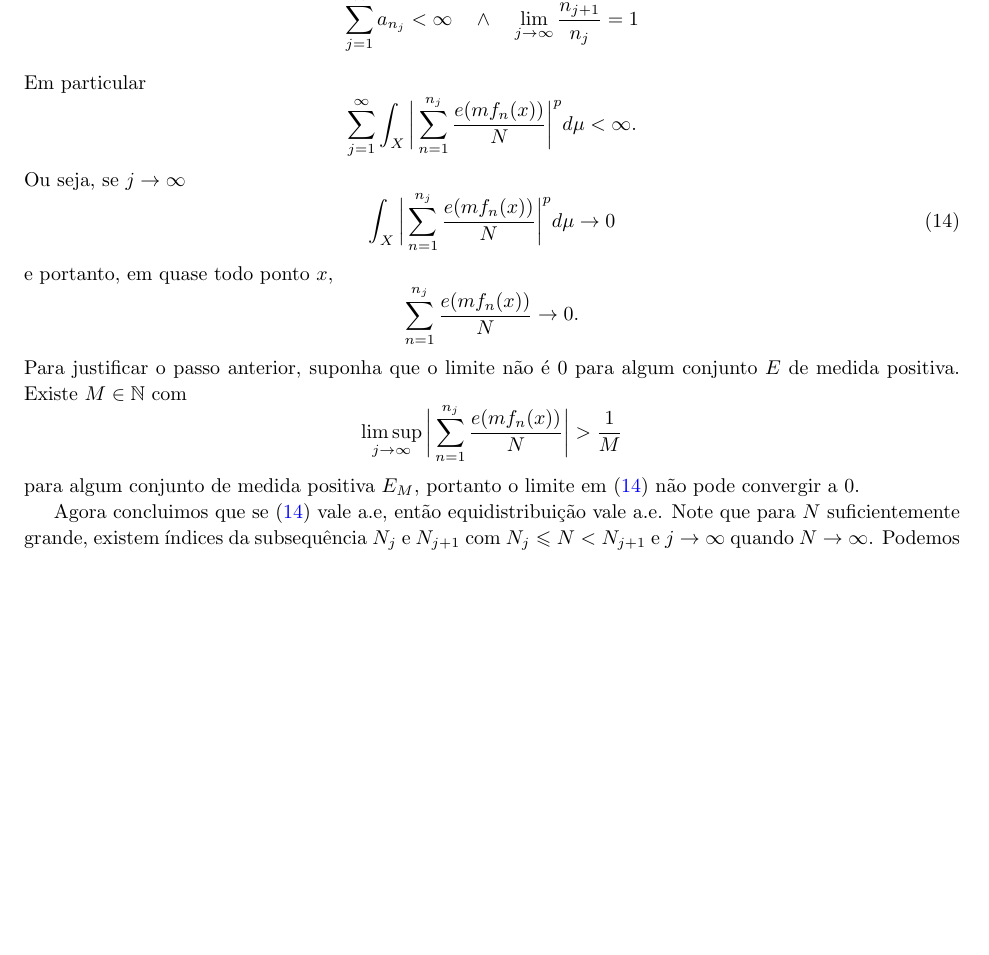
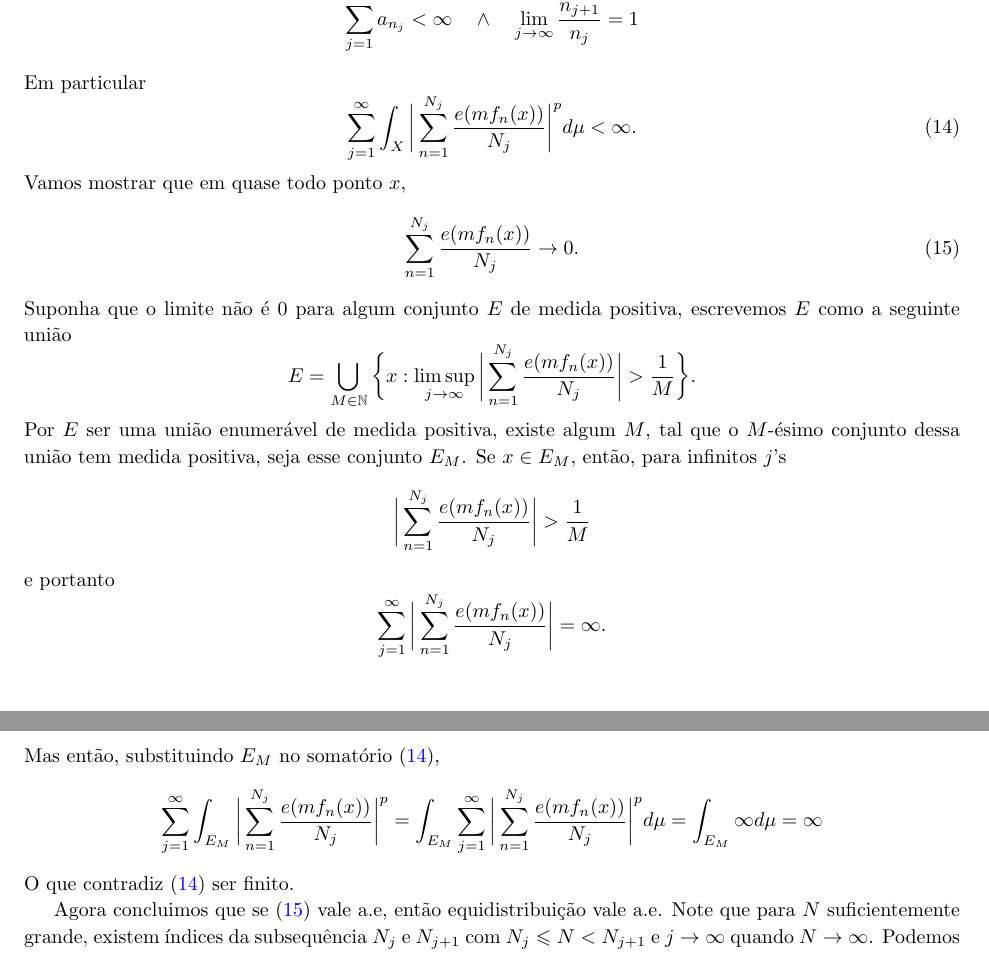
Before and after one commit to hnrq104/medida, a LaTeX document (main.tex, which reads lista_5/lista5.tex): part of page 30 of 32 before the commit and two parts of pages 30 and 31 of 32 after it, the two joined at a grey line, cut so that both start at the same text, the shorter picture padded with empty space. Compiled offline with pdfLaTeX.

Commit message:
consertei questao 4

```diff
--- a/lista_5/lista5.tex
+++ b/lista_5/lista5.tex
@@ -195,20 +196,27 @@ Como fui mal na prova \Frowny, vou escrever a solução a menos do lema necessá
     Conseguimos uma subsequência $a_{n_j}$ satisfazendo que
     $$\sum_{j=1}^{\infty} a_{n_j} < \infty \quad \land \quad \lim_{j \to \infty} \frac{n_{j+1}}{n_j} = 1$$
     Em particular
-    $$\sum_{j=1}^{\infty} \int_X \bigg|\sum_{n=1}^{n_j} \frac{e(mf_n(x))}{N} \bigg|^p d\mu < \infty.$$
-    Ou seja, se $j \to \infty$
     \begin{equation}
-        \label{lista5:eq:limite_int}
-        \int_X \bigg|\sum_{n=1}^{n_j} \frac{e(mf_n(x))}{N} \bigg|^p d\mu \to 0
+        \label{lista5:eq:finite_sum}
+        \sum_{j=1}^{\infty} \int_X \bigg|\sum_{n=1}^{N_j} \frac{e(mf_n(x))}{N_j} \bigg|^p d\mu < \infty.
     \end{equation}
-    e portanto, em quase todo ponto $x$,
-    $$\sum_{n=1}^{n_j} \frac{e(mf_n(x))}{N} \to 0.$$
-    Para justificar o passo anterior, suponha que o limite não é $0$ para algum conjunto $E$ de medida positiva.
-    Existe $M \in \N$ com
-    $$\limsup_{j\to\infty} \bigg|\sum_{n=1}^{n_j} \frac{e(mf_n(x))}{N}\bigg| > \frac{1}{M}$$
-    para algum conjunto de medida positiva $E_M$, portanto o limite em (\ref{lista5:eq:limite_int}) não pode convergir a 0.
+    Vamos mostrar que em quase todo ponto $x$,
+    \begin{equation}
+        \label{lista5:eq:lim_to_zero}
+        \sum_{n=1}^{N_j} \frac{e(mf_n(x))}{N_j} \to 0.
+    \end{equation}
+    Suponha que o limite não é $0$ para algum conjunto $E$ de medida positiva, escrevemos $E$ como a seguinte união
+    $$E = \bigcup_{M \in \N} \bigg\{ x : \limsup_{j\to\infty} \bigg|\sum_{n=1}^{N_j} \frac{e(mf_n(x))}{N_j}\bigg| > \frac{1}{M} \bigg\}.$$
+    Por $E$ ser uma união enumerável de medida positiva, existe algum $M$, tal que o $M$-ésimo conjunto dessa união tem medida
+    positiva, seja esse conjunto $E_M$. Se $x \in E_M$, então, para infinitos $j$'s
+    $$\bigg|\sum_{n=1}^{N_j} \frac{e(mf_n(x))}{N_j}\bigg| > \frac{1}{M}$$
+    e portanto
+    $$\sum_{j=1}^{\infty} \bigg|\sum_{n=1}^{N_j} \frac{e(mf_n(x))}{N_j}\bigg| = \infty.$$
+    Mas então, substituindo $E_M$ no somatório (\ref{lista5:eq:finite_sum}),
+    $$\sum_{j=1}^{\infty} \int_{E_M} \bigg|\sum_{n=1}^{N_j} \frac{e(mf_n(x))}{N_j} \bigg|^p = \int_{E_M} \sum_{j=1}^{\infty} \bigg|\sum_{n=1}^{N_j} \frac{e(mf_n(x))}{N_j} \bigg|^p d\mu = \int_{E_M} \infty d\mu = \infty $$
+    O que contradiz (\ref{lista5:eq:finite_sum}) ser finito.
 
-    Agora concluimos que se (\ref{lista5:eq:limite_int}) vale a.e, então equidistribuição vale a.e.
+    Agora concluimos que se (\ref{lista5:eq:lim_to_zero}) vale a.e, então equidistribuição vale a.e.
     Note que para $N$ suficientemente grande, existem índices da subsequência $N_j$ e $N_{j+1}$
     com $N_j \leq N < N_{j+1}$ e $j \to \infty$ quando $N \to \infty$. Podemos portanto escrever
     \begin{align*}
```
Also changed, not shown: main.pdf, lista_5/lista5.tex (1 more changed lines).
